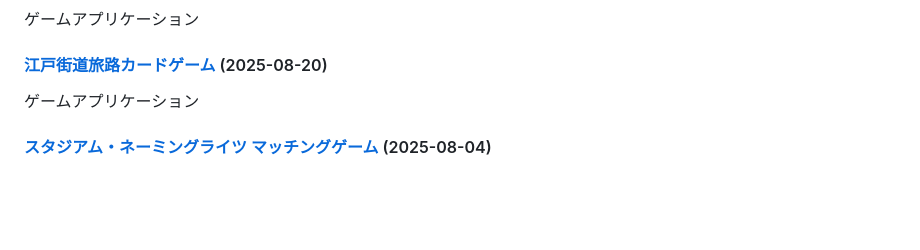
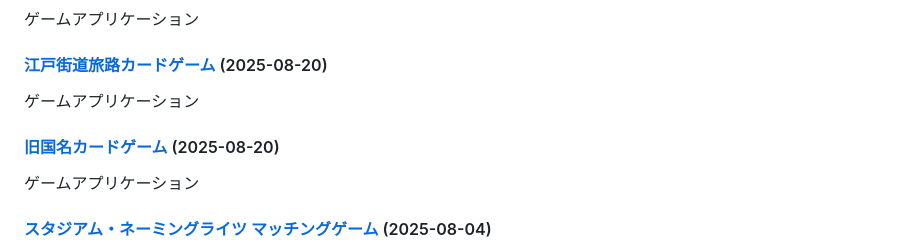
Before and after one commit to ogawahideto/genai, a Markdown page: README.md, the part around the change. Drawn GitHub-style; blank space fills up the shorter version.

Commit message:
Update README.md with new applications (categorized format)
🤖 Auto-generated by post-commit hook

```diff
--- a/README.md
+++ b/README.md
@@ -31,6 +31,9 @@ This repository contains a collection of small, self-contained web applications
 ゲームアプリケーション
 
 #### [江戸街道旅路カードゲーム](kaido-card-game/) (2025-08-20)
+ゲームアプリケーション
+
+#### [旧国名カードゲーム](kyukoku-card-game/) (2025-08-20)
 ゲームアプリケーション
 
 #### [スタジアム・ネーミングライツ マッチングゲーム](naming_rights/) (2025-08-04)
```
